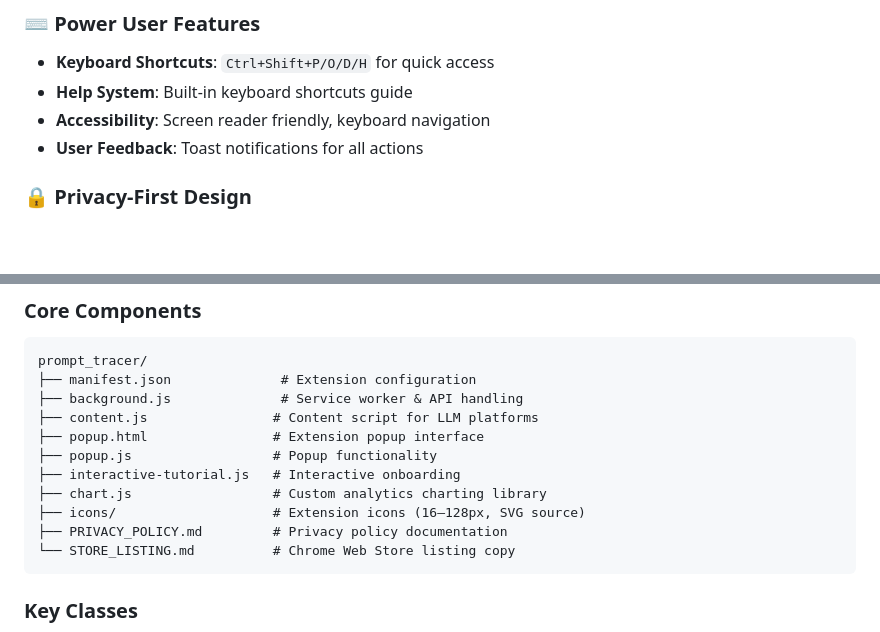
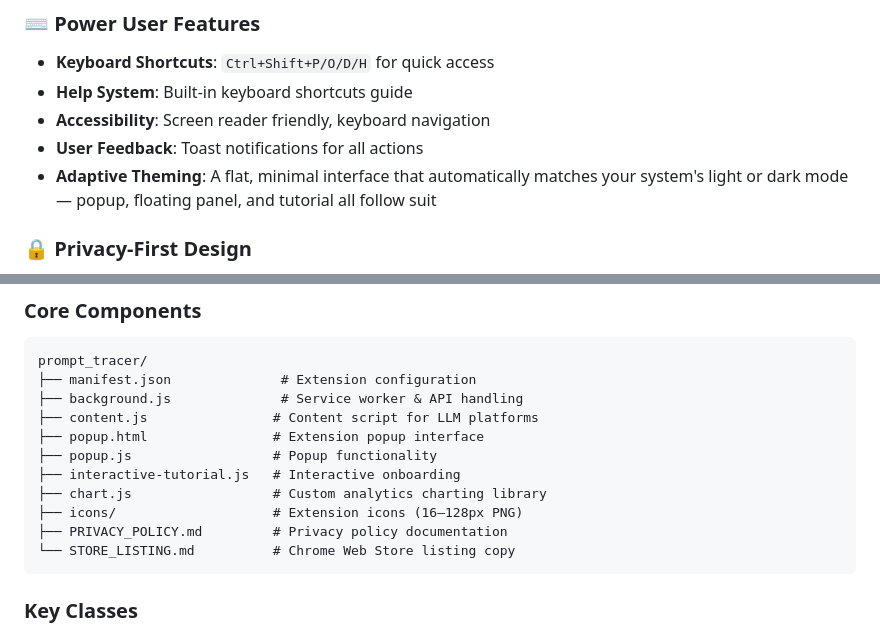
Before and after one commit to Siddhanta22/prompt_tracer, a Markdown page: README.md, 2 parts joined by grey strips. Rendered like a GitHub page; blank space fills up the shorter version.

Commit message:
Update README for the UI redesign
Documents the new adaptive light/dark theming and fixes the icons/
directory description now that icon.svg is gone.

Co-Authored-By: Claude Sonnet 5 <noreply@anthropic.com>

````diff
--- a/README.md
+++ b/README.md
@@ -39,6 +39,7 @@
 - **Help System**: Built-in keyboard shortcuts guide
 - **Accessibility**: Screen reader friendly, keyboard navigation
 - **User Feedback**: Toast notifications for all actions
+- **Adaptive Theming**: A flat, minimal interface that automatically matches your system's light or dark mode — popup, floating panel, and tutorial all follow suit
 
 ### 🔒 **Privacy-First Design**
 - **100% Local**: All processing happens on your device
@@ -161,7 +162,7 @@ prompt_tracer/
 ├── popup.js                  # Popup functionality
 ├── interactive-tutorial.js   # Interactive onboarding
 ├── chart.js                  # Custom analytics charting library
-├── icons/                    # Extension icons (16–128px, SVG source)
+├── icons/                    # Extension icons (16–128px PNG)
 ├── PRIVACY_POLICY.md         # Privacy policy documentation
 └── STORE_LISTING.md          # Chrome Web Store listing copy
 ```
````
